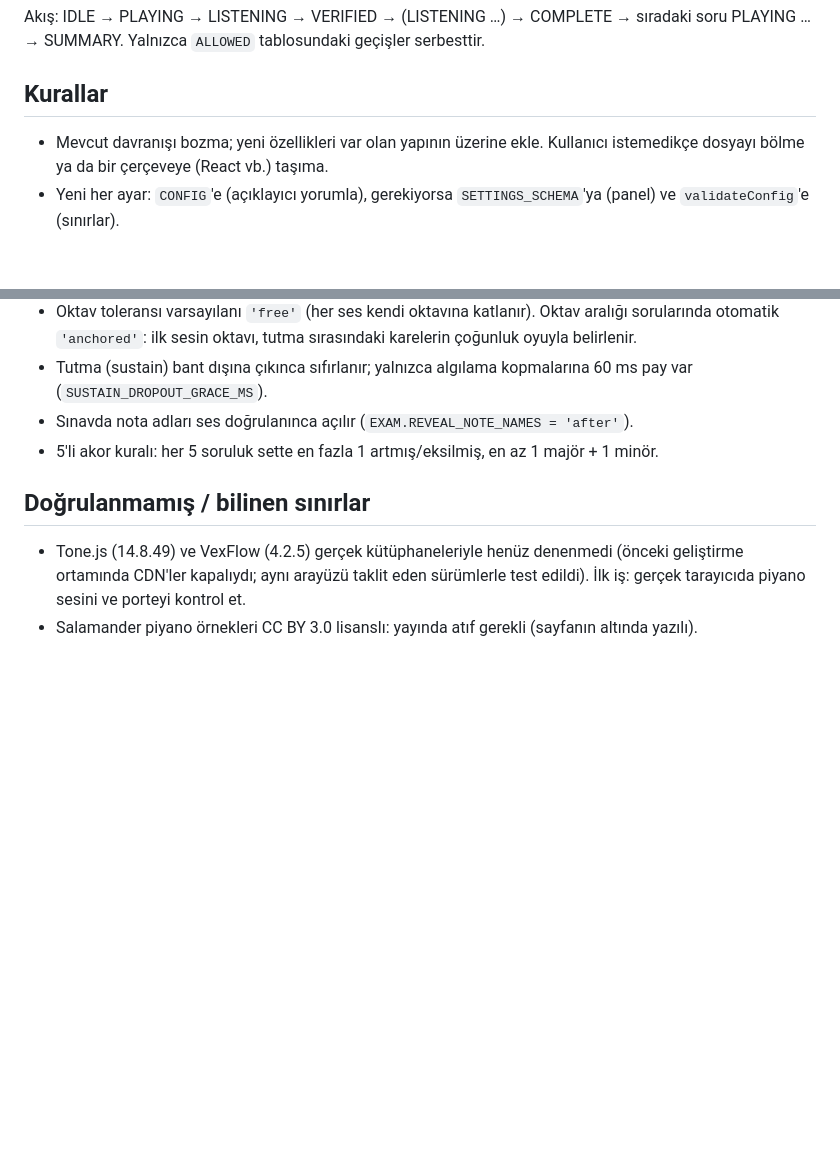
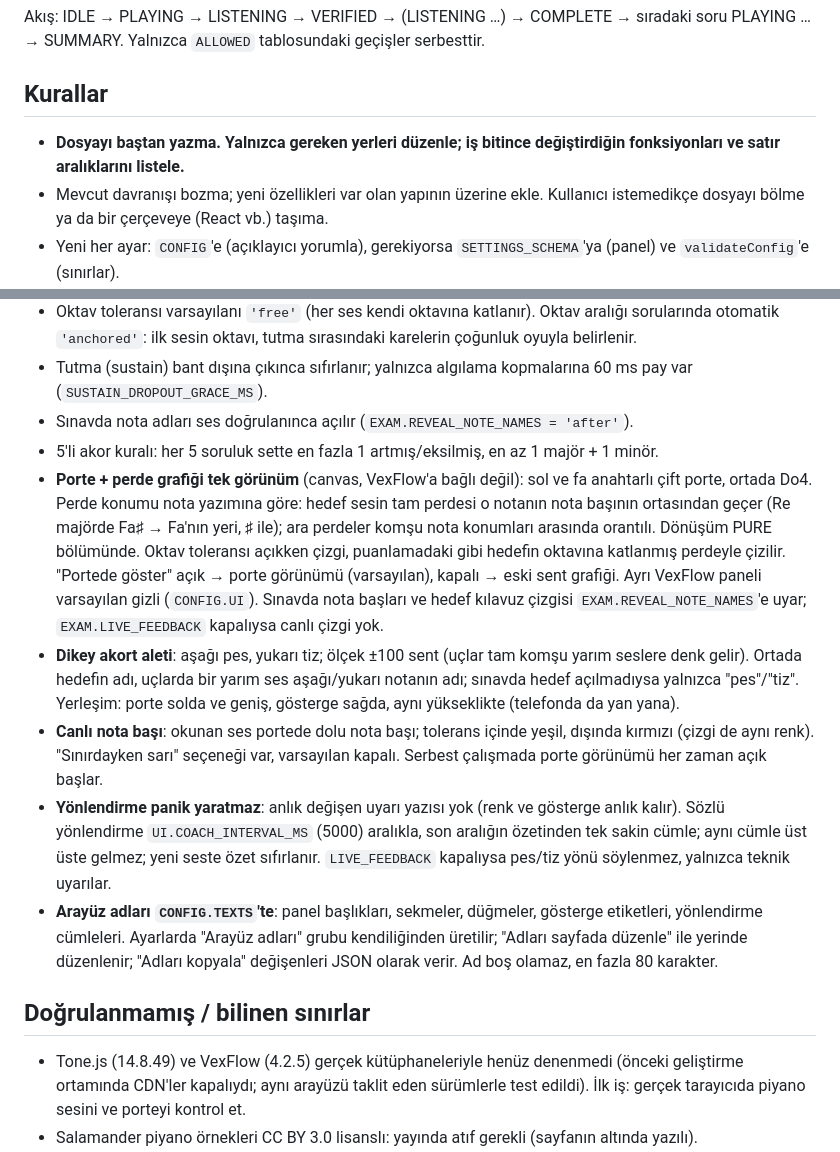
Before and after one commit to luysila/solfej-lab, a Markdown page: CLAUDE.md, 2 parts joined by grey strips. Drawn GitHub-style; blank space fills up the shorter version.

Commit message:
Bölüm 0: CLAUDE.md'ye çalışma kuralı ve yeni kararlar
- Kural: dosyayı baştan yazma, yalnızca gereken yerleri düzenle, değişen fonksiyon/satırları listele
- Verilmiş kararlar: porte görünümü, dikey akort aleti, canlı nota başı, 5 sn'lik yönlendirme, CONFIG.TEXTS

Co-Authored-By: Claude Opus 5.5 <noreply@anthropic.com>

```diff
--- a/CLAUDE.md
+++ b/CLAUDE.md
@@ -48,6 +48,7 @@ Akış: IDLE → PLAYING → LISTENING → VERIFIED → (LISTENING …) → COMP
 Yalnızca `ALLOWED` tablosundaki geçişler serbesttir.
 
 ## Kurallar
+- **Dosyayı baştan yazma. Yalnızca gereken yerleri düzenle; iş bitince değiştirdiğin fonksiyonları ve satır aralıklarını listele.**
 - Mevcut davranışı bozma; yeni özellikleri var olan yapının üzerine ekle.
   Kullanıcı istemedikçe dosyayı bölme ya da bir çerçeveye (React vb.) taşıma.
 - Yeni her ayar: `CONFIG`'e (açıklayıcı yorumla), gerekiyorsa `SETTINGS_SCHEMA`'ya (panel) ve `validateConfig`'e (sınırlar).
@@ -67,6 +68,23 @@ Yalnızca `ALLOWED` tablosundaki geçişler serbesttir.
 - Tutma (sustain) bant dışına çıkınca sıfırlanır; yalnızca algılama kopmalarına 60 ms pay var (`SUSTAIN_DROPOUT_GRACE_MS`).
 - Sınavda nota adları ses doğrulanınca açılır (`EXAM.REVEAL_NOTE_NAMES = 'after'`).
 - 5'li akor kuralı: her 5 soruluk sette en fazla 1 artmış/eksilmiş, en az 1 majör + 1 minör.
+- **Porte + perde grafiği tek görünüm** (canvas, VexFlow'a bağlı değil): sol ve fa anahtarlı çift porte, ortada Do4.
+  Perde konumu nota yazımına göre: hedef sesin tam perdesi o notanın nota başının ortasından geçer
+  (Re majörde Fa♯ → Fa'nın yeri, ♯ ile); ara perdeler komşu nota konumları arasında orantılı. Dönüşüm PURE bölümünde.
+  Oktav toleransı açıkken çizgi, puanlamadaki gibi hedefin oktavına katlanmış perdeyle çizilir.
+  "Portede göster" açık → porte görünümü (varsayılan), kapalı → eski sent grafiği. Ayrı VexFlow paneli varsayılan gizli (`CONFIG.UI`).
+  Sınavda nota başları ve hedef kılavuz çizgisi `EXAM.REVEAL_NOTE_NAMES`'e uyar; `EXAM.LIVE_FEEDBACK` kapalıysa canlı çizgi yok.
+- **Dikey akort aleti**: aşağı pes, yukarı tiz; ölçek ±100 sent (uçlar tam komşu yarım seslere denk gelir).
+  Ortada hedefin adı, uçlarda bir yarım ses aşağı/yukarı notanın adı; sınavda hedef açılmadıysa yalnızca "pes"/"tiz".
+  Yerleşim: porte solda ve geniş, gösterge sağda, aynı yükseklikte (telefonda da yan yana).
+- **Canlı nota başı**: okunan ses portede dolu nota başı; tolerans içinde yeşil, dışında kırmızı (çizgi de aynı renk).
+  "Sınırdayken sarı" seçeneği var, varsayılan kapalı. Serbest çalışmada porte görünümü her zaman açık başlar.
+- **Yönlendirme panik yaratmaz**: anlık değişen uyarı yazısı yok (renk ve gösterge anlık kalır). Sözlü yönlendirme
+  `UI.COACH_INTERVAL_MS` (5000) aralıkla, son aralığın özetinden tek sakin cümle; aynı cümle üst üste gelmez;
+  yeni seste özet sıfırlanır. `LIVE_FEEDBACK` kapalıysa pes/tiz yönü söylenmez, yalnızca teknik uyarılar.
+- **Arayüz adları `CONFIG.TEXTS`'te**: panel başlıkları, sekmeler, düğmeler, gösterge etiketleri, yönlendirme cümleleri.
+  Ayarlarda "Arayüz adları" grubu kendiliğinden üretilir; "Adları sayfada düzenle" ile yerinde düzenlenir;
+  "Adları kopyala" değişenleri JSON olarak verir. Ad boş olamaz, en fazla 80 karakter.
 
 ## Doğrulanmamış / bilinen sınırlar
 - Tone.js (14.8.49) ve VexFlow (4.2.5) gerçek kütüphaneleriyle henüz denenmedi (önceki geliştirme ortamında CDN'ler
```
